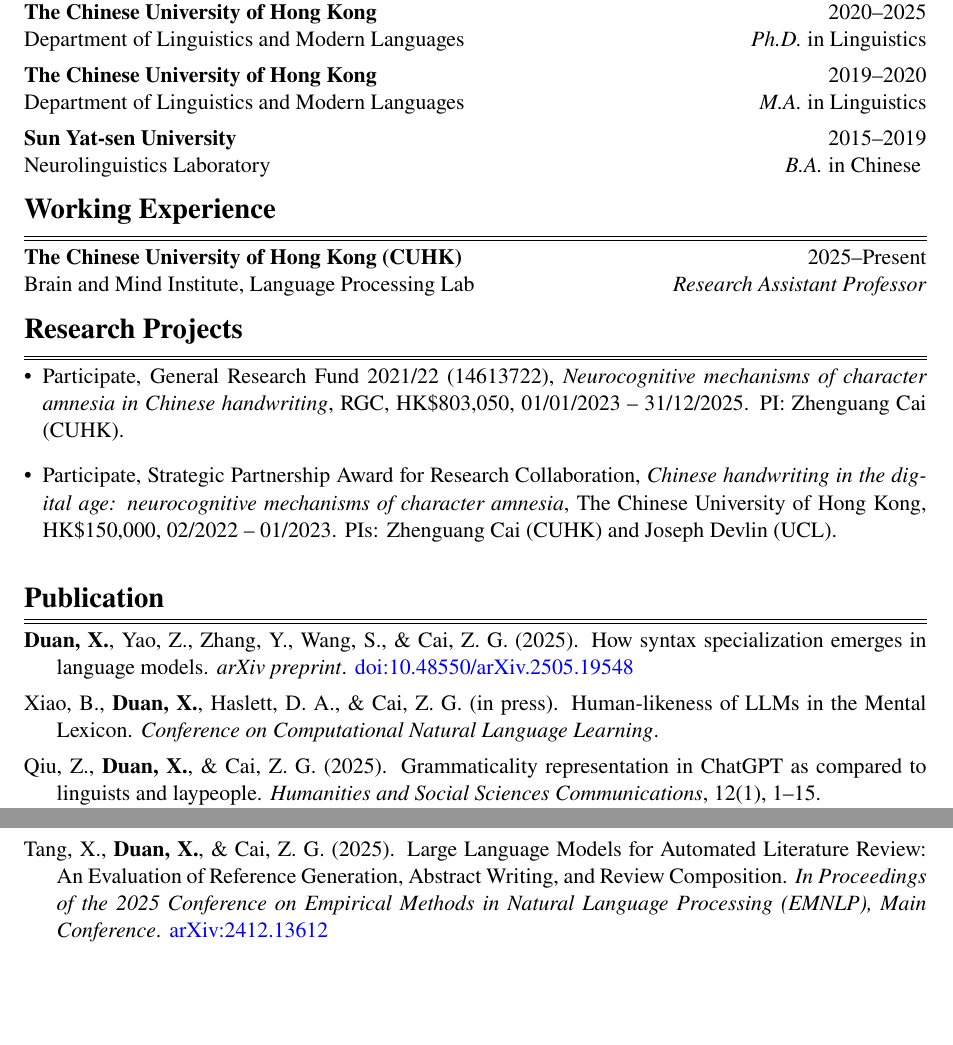
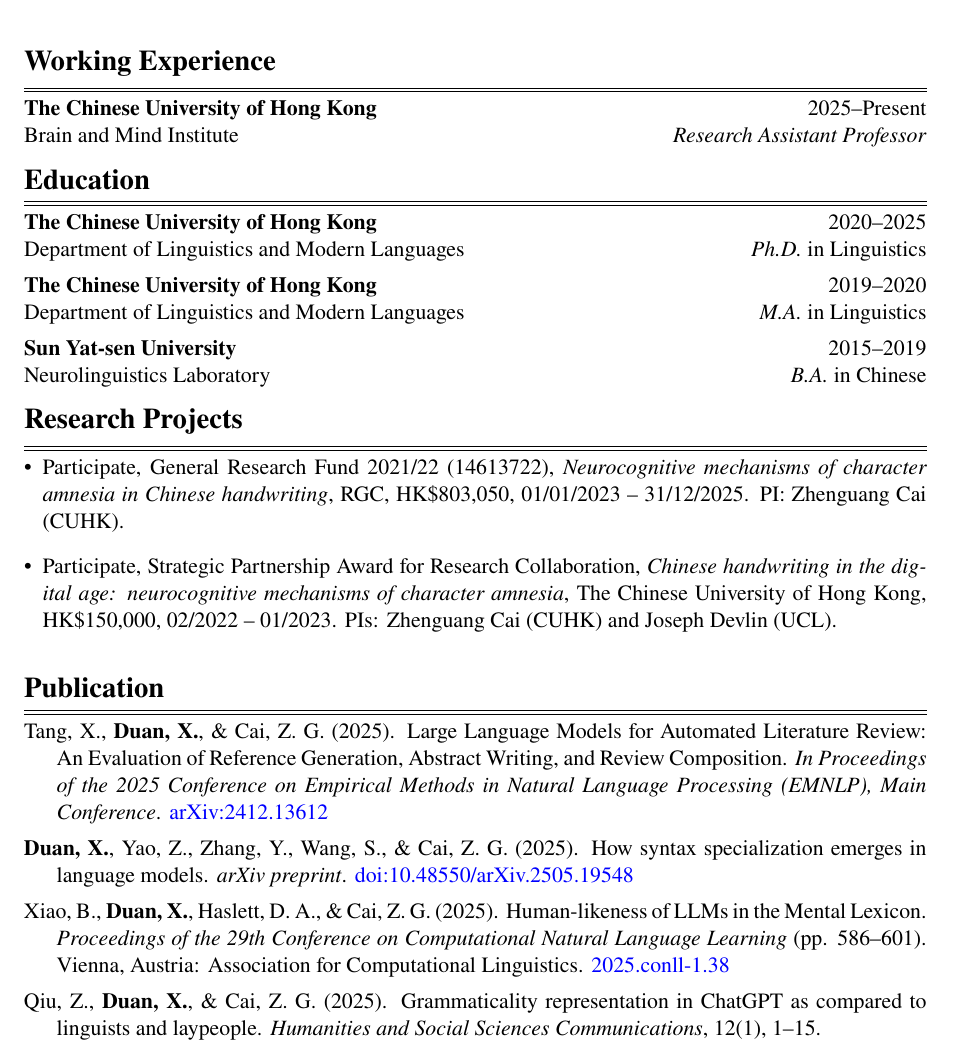
Before and after one commit to xufengduan/xufengduan.github.io, a LaTeX CV (cv.tex): two parts of pages 1 and 2 of 3 before the commit and part of page 1 of 3 after it, the two joined at a grey line, cut so that both start at the same text, the shorter picture padded with empty space. Compiled offline with pdfLaTeX.

Commit message:
update cv

```diff
--- a/cv.tex
+++ b/cv.tex
@@ -27,9 +27,21 @@
 \end{center}
 
 %-------------------------
+% Working Experience
+%-------------------------
+\section*{Working Experience}
+\vspace{-.5em}
+\hrule
+\vspace{0.3ex}
+\hrule
+
+\textbf{The Chinese University of Hong Kong} \hfill 2025--Present\\
+Brain and Mind Institute \hfill \textit{Research Assistant Professor}
+
+%-------------------------
 % Education
 %-------------------------
-\vspace{-2.5em}
+\vspace{-1.5em}
 \section*{Education}
 \vspace{-.5em}
 \hrule
@@ -46,18 +58,6 @@
 
 \textbf{Sun Yat-sen University} \hfill 2015--2019\\
 Neurolinguistics Laboratory \hfill \textit{B.A.} in Chinese
-%-------------------------
-% Working Experience
-%-------------------------
-\vspace{-1.5em}
-\section*{Working Experience}
-\vspace{-.5em}
-\hrule
-\vspace{0.3ex}
-\hrule
-
-\textbf{The Chinese University of Hong Kong (CUHK)} \hfill 2025--Present\\
-Brain and Mind Institute, Language Processing Lab \hfill \textit{Research Assistant Professor}
 
 %-------------------------
 % Research Projects
@@ -85,10 +85,12 @@
 \vspace{0.3ex}
 \hrule
 
+\hangindent=1.5em \hangafter=1 Tang, X., \textbf{Duan, X.}, \& Cai, Z. G. (2025). Large Language Models for Automated Literature Review: An Evaluation of Reference Generation, Abstract Writing, and Review Composition. \textit{In Proceedings of the 2025 Conference on Empirical Methods in Natural Language Processing (EMNLP), Main Conference}. \href{https://doi.org/10.48550/arXiv.2412.13612}{arXiv:2412.13612}
+
 \hangindent=1.5em \hangafter=1 \textbf{Duan, X.}, Yao, Z., Zhang, Y., Wang, S., \& Cai, Z. G. (2025). How syntax specialization emerges in language models. \textit{arXiv preprint}. \href{https://doi.org/10.48550/arXiv.2505.19548}{
 doi:10.48550/arXiv.2505.19548}
 
-\hangindent=1.5em \hangafter=1 Xiao, B., \textbf{Duan, X.}, Haslett, D. A., \& Cai, Z. G. (in press). Human-likeness of LLMs in the Mental Lexicon. \textit{Conference on Computational Natural Language Learning}.
+\hangindent=1.5em \hangafter=1 Xiao, B., \textbf{Duan, X.}, Haslett, D. A., \& Cai, Z. G. (2025). Human-likeness of LLMs in the Mental Lexicon. \textit{Proceedings of the 29th Conference on Computational Natural Language Learning} (pp. 586–601). Vienna, Austria: Association for Computational Linguistics. \href{https://aclanthology.org/2025.conll-1.38/}{2025.conll-1.38}
 
 \hangindent=1.5em \hangafter=1 Qiu, Z., \textbf{Duan, X.}, \& Cai, Z. G. (2025). Grammaticality representation in ChatGPT as compared to linguists and laypeople. \textit{Humanities and Social Sciences Communications}, 12(1), 1–15. \\
 \href{https://doi.org/10.1057/s41599-025-04907-8}{doi:10.1057/s41599-025-04907-8}
@@ -102,8 +104,6 @@
 \hangindent=1.5em \hangafter=1 \textbf{Duan, X.}, Zhou, X., Xiao, B., \& Cai, Z. (2025). Unveiling language competence neurons: A psycholinguistic approach to model interpretability. In O. Rambow, L. Wanner, M. Apidianaki, H. Al-Khalifa, B. D. Eugenio, \& S. Schockaert (Eds.), \textit{Proceedings of the 31st International Conference on Computational Linguistics} (pp. 10148–10157). Association for Computational Linguistics. \href{https://aclanthology.org/2025.coling-main.677/}{https://aclanthology.org/2025.coling-main.677}
 
 \hangindent=1.5em \hangafter=1 Zhou, X., Chen, D., Cahyawijaya, S., \textbf{Duan, X.}, \& Cai, Z. G. (2025). Linguistic Minimal Pairs Elicit Linguistic Similarity in Large Language Models. \textit{Proceedings of the 31st International Conference on Computational Linguistics} (pp. 6866–6888). Association for Computational Linguistics. \href{https://aclanthology.org/2025.coling-main.459/}{https://aclanthology.org/2025.coling-main.459}
-
-\hangindent=1.5em \hangafter=1 Tang, X., \textbf{Duan, X.}, \& Cai, Z. G. (2025). Large Language Models for Automated Literature Review: An Evaluation of Reference Generation, Abstract Writing, and Review Composition. \textit{In Proceedings of the 2025 Conference on Empirical Methods in Natural Language Processing (EMNLP), Main Conference}. \href{https://doi.org/10.48550/arXiv.2412.13612}{arXiv:2412.13612}
 
 \hangindent=1.5em \hangafter=1 *Wang, S., \textbf{*Duan, X.}, \& Cai, Z. (2024). A Multimodal Large Language Model “Foresees” Objects Based on Verb Information but Not Gender. \textit{Proceedings of the 28th Conference on Computational Natural Language Learning} (pp. 435–441). \href{https://doi.org/10.18653/v1/2024.conll-1.32}{doi:10.18653/v1/2024.conll-1.32}
 
```
Also changed, not shown: XufengDuan_CV.pdf, cv.tex (2 more changed lines), 1 other file.
